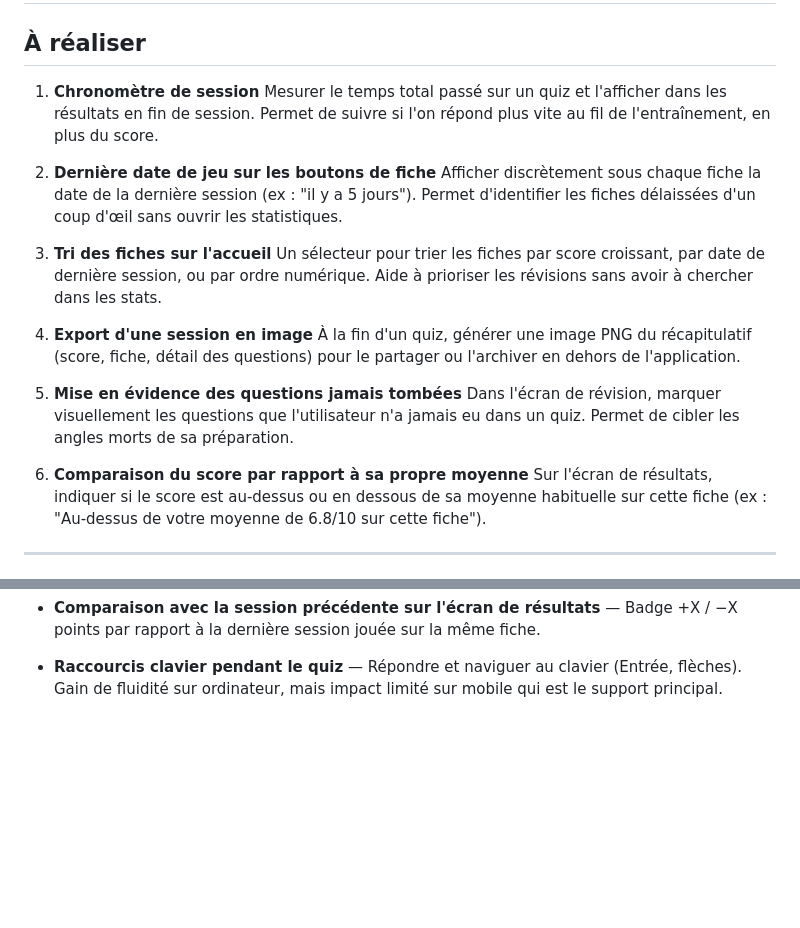
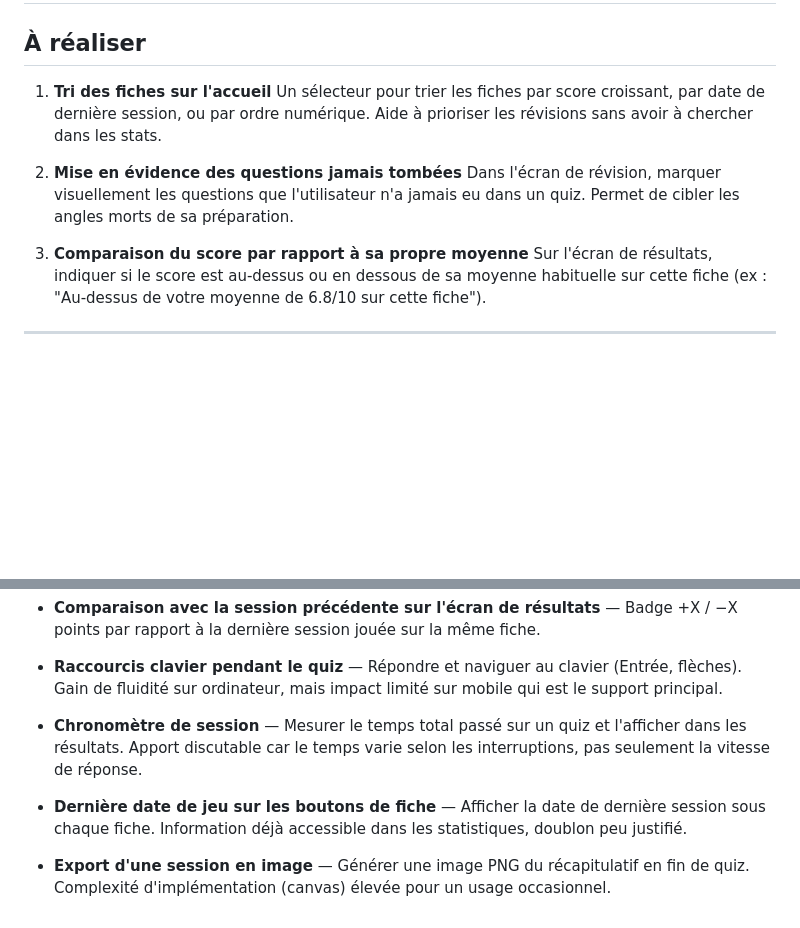
Before and after one commit to Thobal/quiz-tp-ctcr, a Markdown page: IDEAS.md, 2 parts joined by grey strips. Rendered like a GitHub page; blank space fills up the shorter version.

Commit message:
Rejette idées 1, 2 et 4 (chronomètre, date fiche, export image)
Co-Authored-By: Claude Sonnet 4.6 <noreply@anthropic.com>

```diff
--- a/IDEAS.md
+++ b/IDEAS.md
@@ -2,22 +2,13 @@
 
 ## À réaliser
 
-1. **Chronomètre de session**
-   Mesurer le temps total passé sur un quiz et l'afficher dans les résultats en fin de session. Permet de suivre si l'on répond plus vite au fil de l'entraînement, en plus du score.
-
-2. **Dernière date de jeu sur les boutons de fiche**
-   Afficher discrètement sous chaque fiche la date de la dernière session (ex : "il y a 5 jours"). Permet d'identifier les fiches délaissées d'un coup d'œil sans ouvrir les statistiques.
-
-3. **Tri des fiches sur l'accueil**
+1. **Tri des fiches sur l'accueil**
    Un sélecteur pour trier les fiches par score croissant, par date de dernière session, ou par ordre numérique. Aide à prioriser les révisions sans avoir à chercher dans les stats.
 
-4. **Export d'une session en image**
-   À la fin d'un quiz, générer une image PNG du récapitulatif (score, fiche, détail des questions) pour le partager ou l'archiver en dehors de l'application.
-
-5. **Mise en évidence des questions jamais tombées**
+2. **Mise en évidence des questions jamais tombées**
    Dans l'écran de révision, marquer visuellement les questions que l'utilisateur n'a jamais eu dans un quiz. Permet de cibler les angles morts de sa préparation.
 
-6. **Comparaison du score par rapport à sa propre moyenne**
+3. **Comparaison du score par rapport à sa propre moyenne**
    Sur l'écran de résultats, indiquer si le score est au-dessus ou en dessous de sa moyenne habituelle sur cette fiche (ex : "Au-dessus de votre moyenne de 6.8/10 sur cette fiche").
 
 ---
@@ -102,3 +93,9 @@
 - **Comparaison avec la session précédente sur l'écran de résultats** — Badge +X / −X points par rapport à la dernière session jouée sur la même fiche.
 
 - **Raccourcis clavier pendant le quiz** — Répondre et naviguer au clavier (Entrée, flèches). Gain de fluidité sur ordinateur, mais impact limité sur mobile qui est le support principal.
+
+- **Chronomètre de session** — Mesurer le temps total passé sur un quiz et l'afficher dans les résultats. Apport discutable car le temps varie selon les interruptions, pas seulement la vitesse de réponse.
+
+- **Dernière date de jeu sur les boutons de fiche** — Afficher la date de dernière session sous chaque fiche. Information déjà accessible dans les statistiques, doublon peu justifié.
+
+- **Export d'une session en image** — Générer une image PNG du récapitulatif en fin de quiz. Complexité d'implémentation (canvas) élevée pour un usage occasionnel.
```
